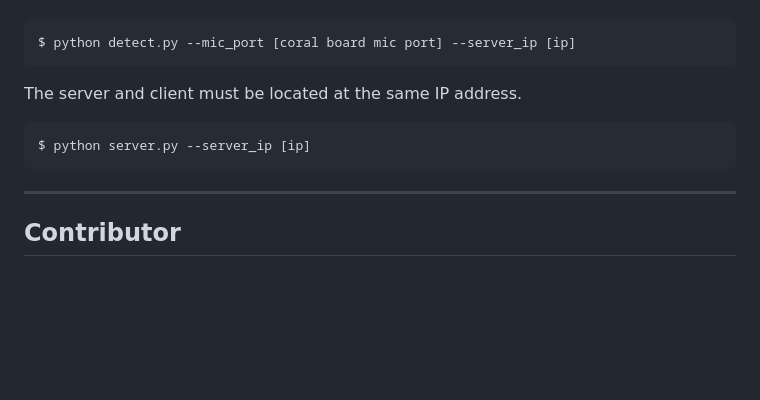
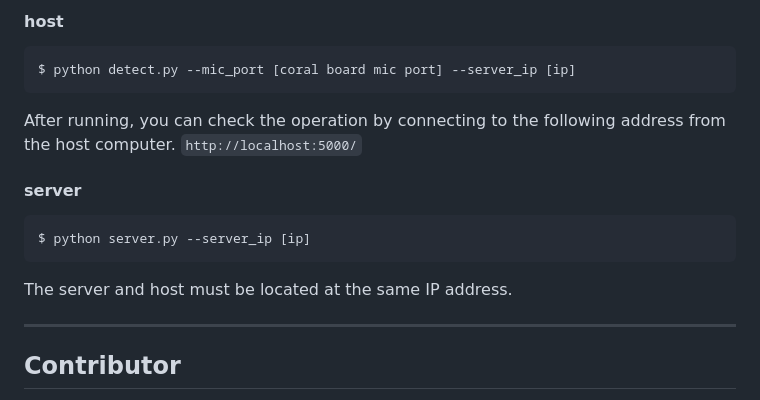
Before and after one commit to Kwonrince/IoT_Assistive-Camera-for-Low-Visions, a Markdown page: README.md, the part around one of its changes. GitHub-like rendering; blank space fills up the shorter version.

````diff
--- a/README.md
+++ b/README.md
@@ -64,13 +64,15 @@ You have to change authorization key in `detect.py` `line 33`. Please refer to t
 
+#### host
 ```bash
 $ python detect.py --mic_port [coral board mic port] --server_ip [ip]
 ```
+After running, you can check the operation by connecting to the following address from the host computer. `http://localhost:5000/`
 
-The server and client must be located at the same IP address.
+#### server
 ```bash
 $ python server.py --server_ip [ip]
 ```
-
+The server and host must be located at the same IP address.
 
 ------------
 ## Contributor
````
Also changed, not shown: other parts of README.md (+1 -1 lines).
